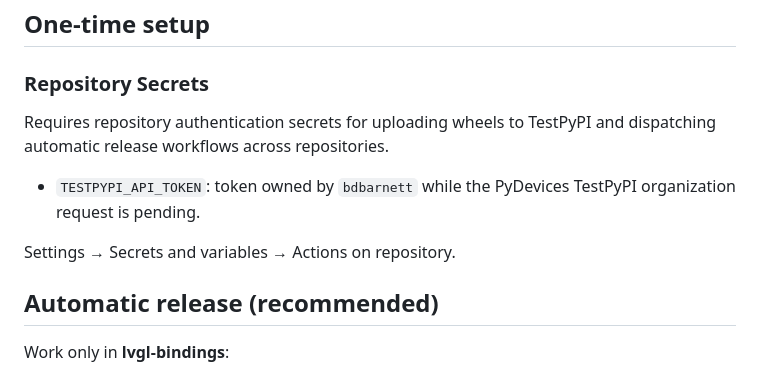
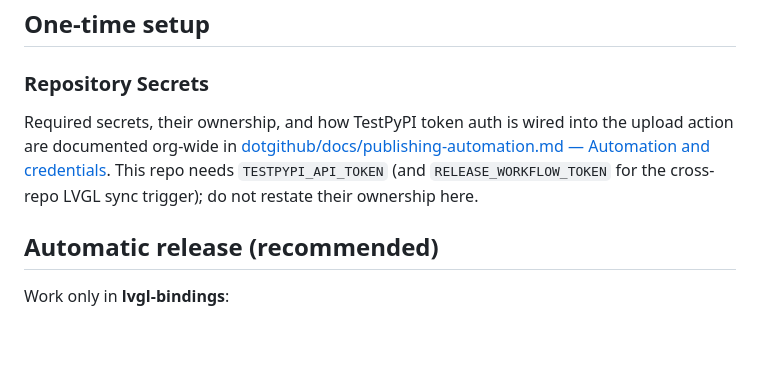
Before and after one commit to PyDevices/lv_cpython_mod, a Markdown page: docs/publishing.md, the part around the change. GitHub-like rendering; blank space fills up the shorter version.

```diff
--- a/docs/publishing.md
+++ b/docs/publishing.md
@@ -57,12 +57,11 @@ Preview the next version:
 
 ### Repository Secrets
 
-Requires repository authentication secrets for uploading wheels to TestPyPI and dispatching automatic release workflows across repositories.
-
-- `TESTPYPI_API_TOKEN`: token owned by `bdbarnett` while the PyDevices
-  TestPyPI organization request is pending.
-
-Settings → Secrets and variables → Actions on repository.
+Required secrets, their ownership, and how TestPyPI token auth is wired into the upload action
+are documented org-wide in
+[dotgithub/docs/publishing-automation.md — Automation and credentials](https://github.com/PyDevices/dotgithub/blob/main/docs/publishing-automation.md#automation-and-credentials).
+This repo needs `TESTPYPI_API_TOKEN` (and `RELEASE_WORKFLOW_TOKEN` for the cross-repo LVGL sync
+trigger); do not restate their ownership here.
 
 ## Automatic release (recommended)
 
```
Also changed, not shown: README.md (+1 -1 lines), docs/README.md (added, +12 -0 lines).
